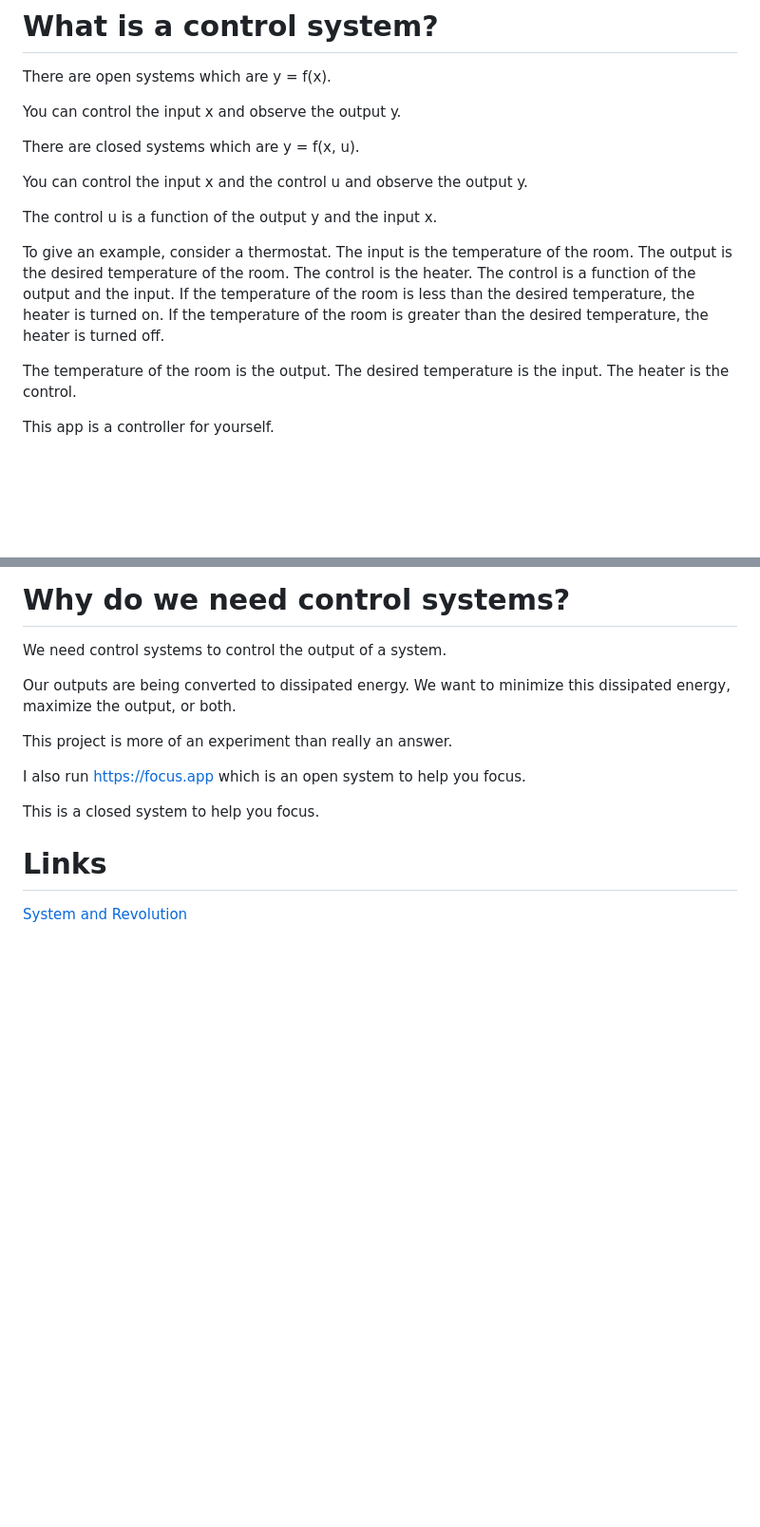
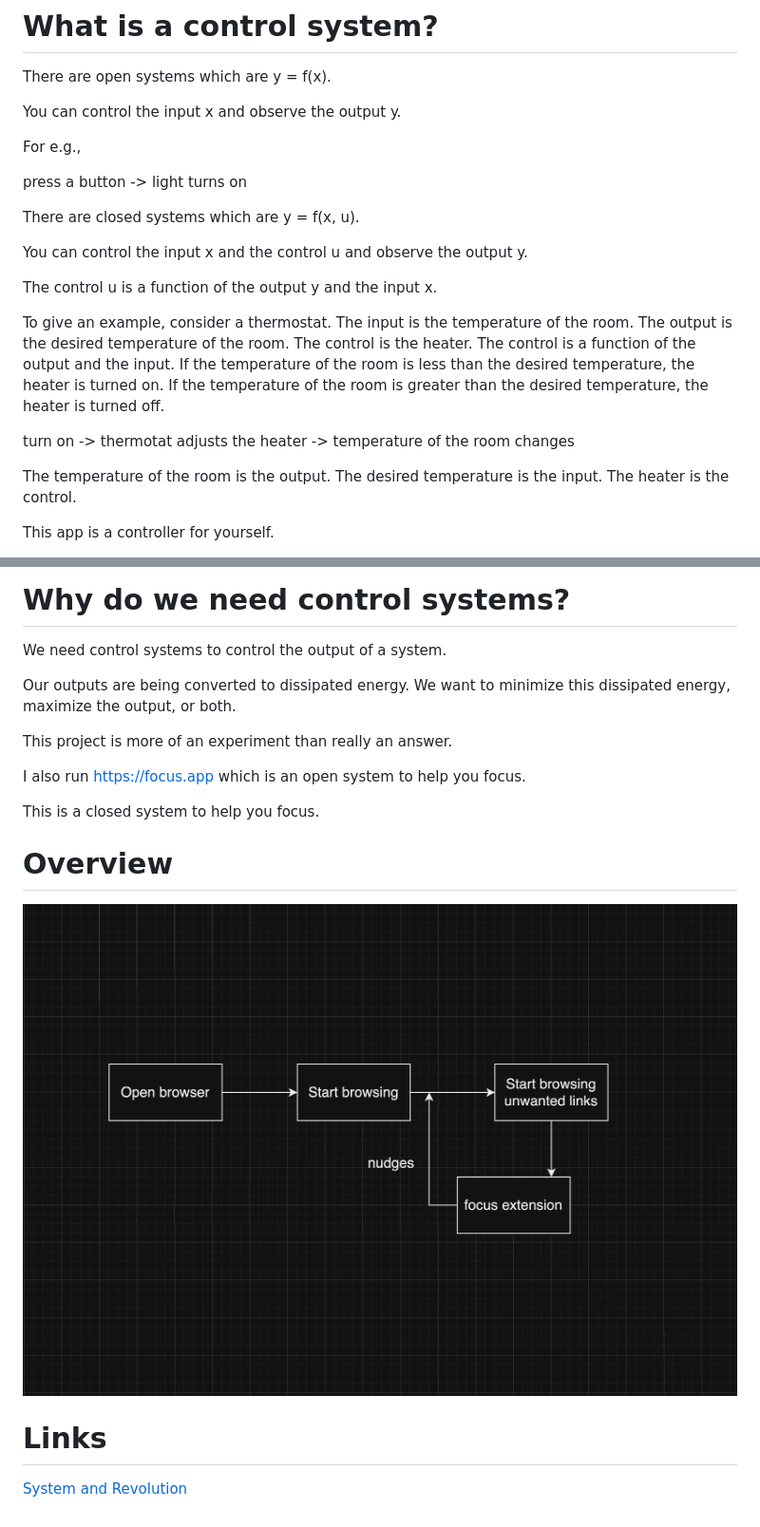
Before and after one commit to nishantrpai/focus, a Markdown page: README.md, 2 parts joined by grey strips. Shown: that part at 95% size. Drawn GitHub-style; pictures changed too: public/working.png (added); blank space fills up the shorter version.

Commit message:
working update

```diff
--- a/README.md
+++ b/README.md
@@ -3,6 +3,10 @@
 There are open systems which are y = f(x).
 
 You can control the input x and observe the output y.
+
+For e.g.,
+
+press a button -> light turns on
 
 There are closed systems which are y = f(x, u).
 
@@ -11,6 +15,8 @@ You can control the input x and the control u and observe the output y.
 The control u is a function of the output y and the input x.
 
 To give an example, consider a thermostat. The input is the temperature of the room. The output is the desired temperature of the room. The control is the heater. The control is a function of the output and the input. If the temperature of the room is less than the desired temperature, the heater is turned on. If the temperature of the room is greater than the desired temperature, the heater is turned off.
+
+turn on -> thermotat adjusts the heater -> temperature of the room changes
 
 The temperature of the room is the output. The desired temperature is the input. The heater is the control.
 
@@ -32,6 +38,10 @@ I also run https://focus.app which is an open system to help you focus.
 
 This is a closed system to help you focus.
 
+# Overview
+
+![Alt text](public/working.png)
+
 # Links
 
 [System and Revolution](https://www.amazon.com/System-Revolution-V-Shiva-Ayyadurai-ebook/dp/B01ECJLKL2/ref=tmm_kin_swatch_0)
```
